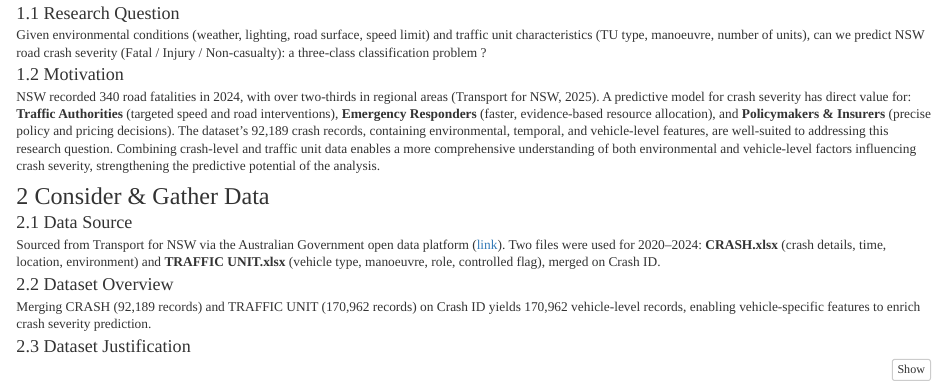
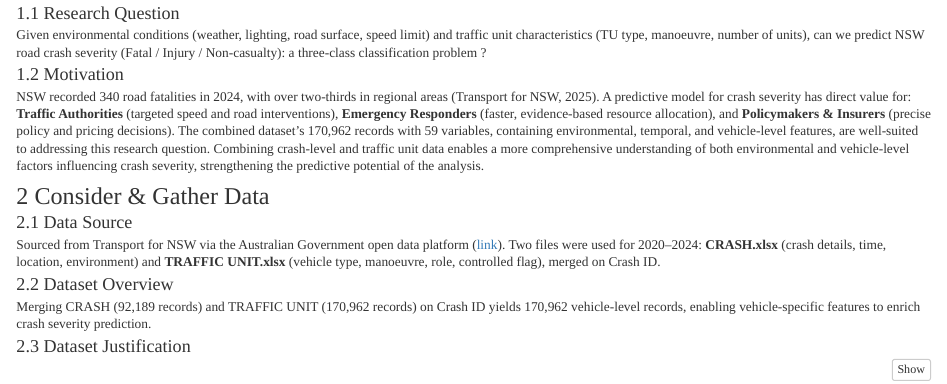
Before and after one commit to RobertF8201/STAT5003-W12G07, an R Markdown document (STAT5003_W12G07_A1.Rmd): the page in a window 1100 px wide, from 420 px down. Rendered offline with R 4.5, knitr and Pandoc, with nearby package versions; some code elsewhere in the file could not run offline.

Commit message:
Last enhancement to motivation

```diff
--- a/STAT5003_W12G07_A1.Rmd
+++ b/STAT5003_W12G07_A1.Rmd
@@ -45,7 +45,7 @@ Given environmental conditions (weather, lighting, road surface, speed limit) an
 
 #### 1.2 Motivation
 
-NSW recorded 340 road fatalities in 2024, with over two-thirds in regional areas (Transport for NSW, 2025). A predictive model for crash severity has direct value for: **Traffic Authorities** (targeted speed and road interventions), **Emergency Responders** (faster, evidence-based resource allocation), and **Policymakers & Insurers** (precise policy and pricing decisions). The dataset’s 92,189 crash records, containing environmental, temporal, and vehicle-level features, are well-suited to addressing this research question. Combining crash-level and traffic unit data enables a more comprehensive understanding of both environmental and vehicle-level factors influencing crash severity, strengthening the predictive potential of the analysis.
+NSW recorded 340 road fatalities in 2024, with over two-thirds in regional areas (Transport for NSW, 2025). A predictive model for crash severity has direct value for: **Traffic Authorities** (targeted speed and road interventions), **Emergency Responders** (faster, evidence-based resource allocation), and **Policymakers & Insurers** (precise policy and pricing decisions). The combined dataset’s 170,962 records with 59 variables, containing environmental, temporal, and vehicle-level features, are well-suited to addressing this research question. Combining crash-level and traffic unit data enables a more comprehensive understanding of both environmental and vehicle-level factors influencing crash severity, strengthening the predictive potential of the analysis.
 
 ### 2 Consider & Gather Data
 
```
Also changed, not shown: STAT5003_W12G07_A1.html.
